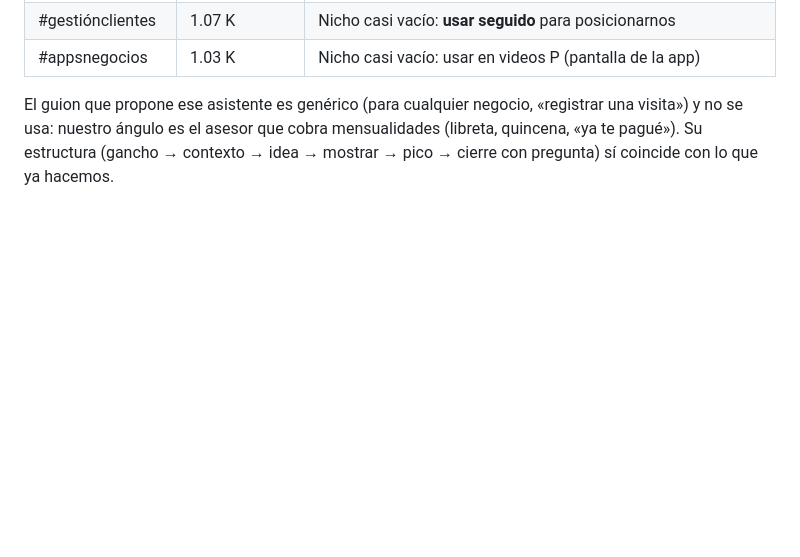
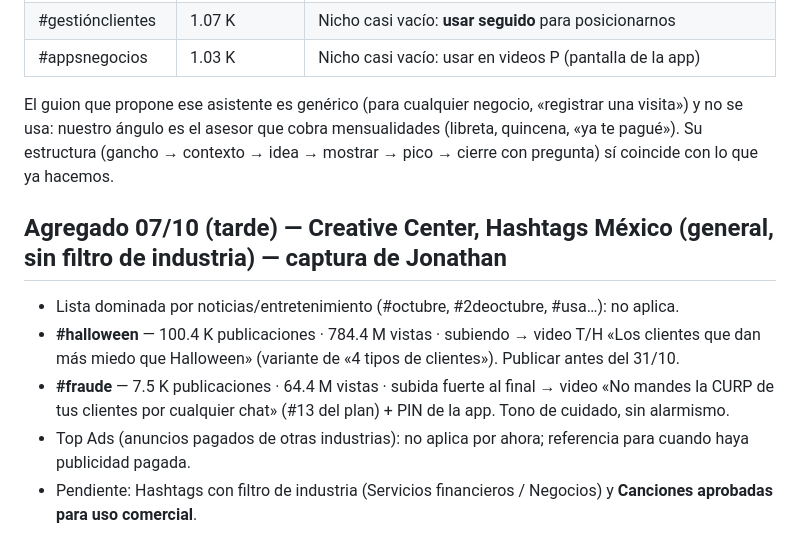
Before and after one commit to jonathanaveda-spec/cartera-imss, a Markdown page: investigacion/tendencias.md, the part around the change. GitHub-like rendering; blank space fills up the shorter version.

Commit message:
Tendencias: hallazgos del Creative Center (#halloween, #fraude)
Co-Authored-By: Claude Opus 5.5 <noreply@anthropic.com>

```diff
--- a/investigacion/tendencias.md
+++ b/investigacion/tendencias.md
@@ -236,3 +236,12 @@ No es el Creative Center (ese sigue pendiente, desde la PC). Datos **verificados
 El guion que propone ese asistente es genérico (para cualquier negocio, «registrar una visita») y no se usa: nuestro ángulo
 es el asesor que cobra mensualidades (libreta, quincena, «ya te pagué»). Su estructura (gancho → contexto → idea →
 mostrar → pico → cierre con pregunta) sí coincide con lo que ya hacemos.
+
+## Agregado 07/10 (tarde) — Creative Center, Hashtags México (general, sin filtro de industria) — captura de Jonathan
+- Lista dominada por noticias/entretenimiento (#octubre, #2deoctubre, #usa…): no aplica.
+- **#halloween** — 100.4 K publicaciones · 784.4 M vistas · subiendo → video T/H «Los clientes que dan más miedo que
+  Halloween» (variante de «4 tipos de clientes»). Publicar antes del 31/10.
+- **#fraude** — 7.5 K publicaciones · 64.4 M vistas · subida fuerte al final → video «No mandes la CURP de tus clientes por
+  cualquier chat» (#13 del plan) + PIN de la app. Tono de cuidado, sin alarmismo.
+- Top Ads (anuncios pagados de otras industrias): no aplica por ahora; referencia para cuando haya publicidad pagada.
+- Pendiente: Hashtags con filtro de industria (Servicios financieros / Negocios) y **Canciones aprobadas para uso comercial**.
```
